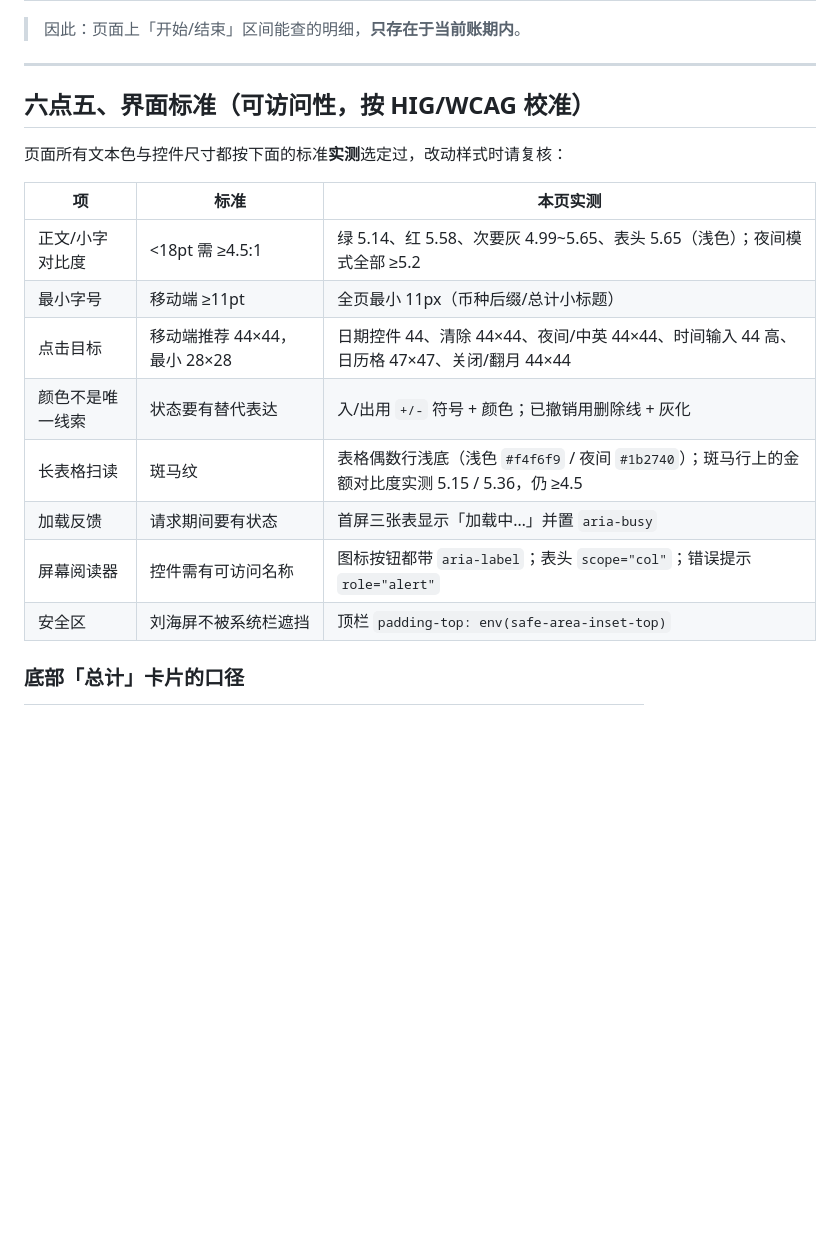
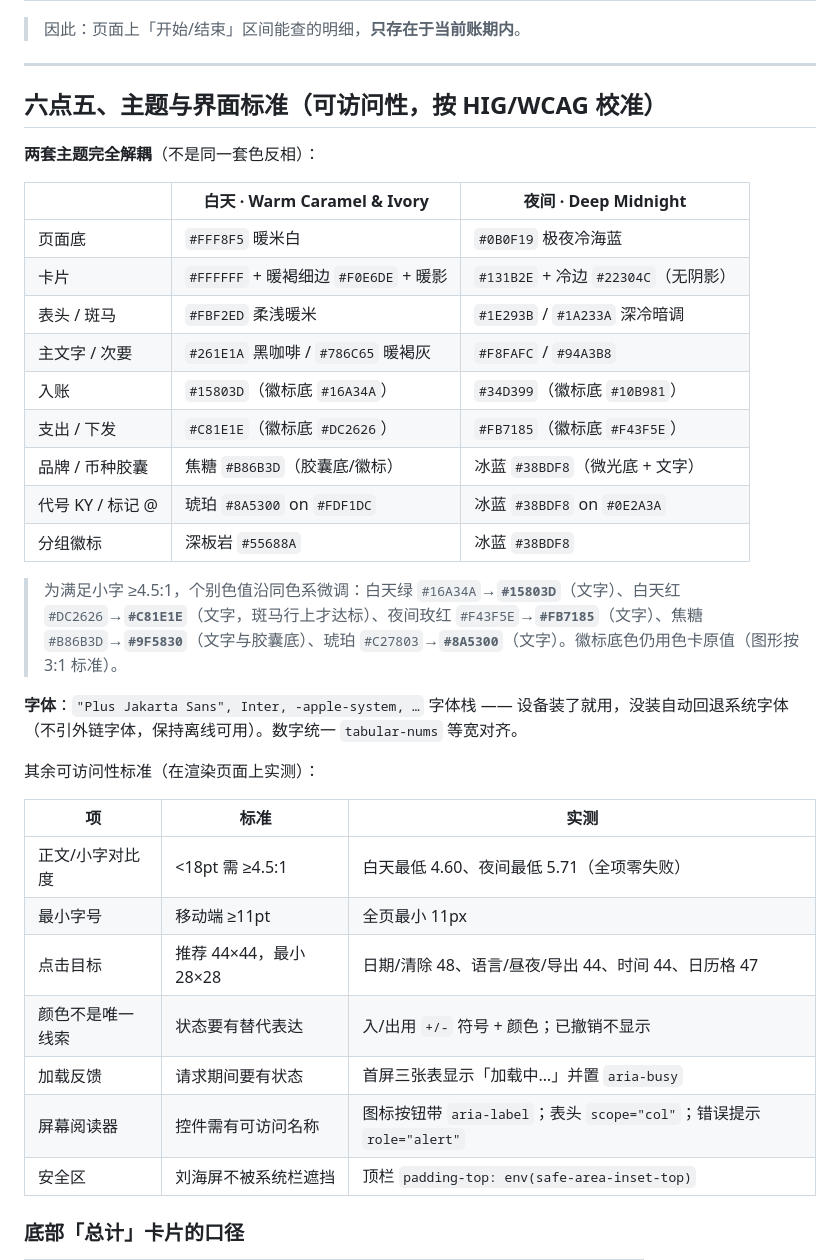
Before and after one commit to kkyylim663-ux/TeleBot, a Markdown page: 账单明细页面.md, the part around the change. GitHub-like rendering; blank space fills up the shorter version.

Commit message:
Docs: document the two themes, the contrast-tuned values and the measured standards

```diff
--- a/账单明细页面.md
+++ b/账单明细页面.md
@@ -159,19 +159,36 @@
 
 ---
 
-## 六点五、界面标准（可访问性，按 HIG/WCAG 校准）
+## 六点五、主题与界面标准（可访问性，按 HIG/WCAG 校准）
 
-页面所有文本色与控件尺寸都按下面的标准**实测**选定过，改动样式时请复核：
+**两套主题完全解耦**（不是同一套色反相）：
 
-| 项 | 标准 | 本页实测 |
+| | 白天 · Warm Caramel & Ivory | 夜间 · Deep Midnight |
 |---|---|---|
-| 正文/小字对比度 | <18pt 需 ≥4.5:1 | 绿 5.14、红 5.58、次要灰 4.99~5.65、表头 5.65（浅色）；夜间模式全部 ≥5.2 |
-| 最小字号 | 移动端 ≥11pt | 全页最小 11px（币种后缀/总计小标题） |
-| 点击目标 | 移动端推荐 44×44，最小 28×28 | 日期控件 44、清除 44×44、夜间/中英 44×44、时间输入 44 高、日历格 47×47、关闭/翻月 44×44 |
-| 颜色不是唯一线索 | 状态要有替代表达 | 入/出用 `+/-` 符号 + 颜色；已撤销用删除线 + 灰化 |
-| 长表格扫读 | 斑马纹 | 表格偶数行浅底（浅色 `#f4f6f9` / 夜间 `#1b2740`）；斑马行上的金额对比度实测 5.15 / 5.36，仍 ≥4.5 |
+| 页面底 | `#FFF8F5` 暖米白 | `#0B0F19` 极夜冷海蓝 |
+| 卡片 | `#FFFFFF` + 暖褐细边 `#F0E6DE` + 暖影 | `#131B2E` + 冷边 `#22304C`（无阴影） |
+| 表头 / 斑马 | `#FBF2ED` 柔浅暖米 | `#1E293B` / `#1A233A` 深冷暗调 |
+| 主文字 / 次要 | `#261E1A` 黑咖啡 / `#786C65` 暖褐灰 | `#F8FAFC` / `#94A3B8` |
+| 入账 | `#15803D`（徽标底 `#16A34A`） | `#34D399`（徽标底 `#10B981`） |
+| 支出 / 下发 | `#C81E1E`（徽标底 `#DC2626`） | `#FB7185`（徽标底 `#F43F5E`） |
+| 品牌 / 币种胶囊 | 焦糖 `#B86B3D`（胶囊底/徽标） | 冰蓝 `#38BDF8`（微光底 + 文字） |
+| 代号 KY / 标记 @ | 琥珀 `#8A5300` on `#FDF1DC` | 冰蓝 `#38BDF8` on `#0E2A3A` |
+| 分组徽标 | 深板岩 `#55688A` | 冰蓝 `#38BDF8` |
+
+> 为满足小字 ≥4.5:1，个别色值沿同色系微调：白天绿 `#16A34A`→**`#15803D`**（文字）、白天红 `#DC2626`→**`#C81E1E`**（文字，斑马行上才达标）、夜间玫红 `#F43F5E`→**`#FB7185`**（文字）、焦糖 `#B86B3D`→**`#9F5830`**（文字与胶囊底）、琥珀 `#C27803`→**`#8A5300`**（文字）。徽标底色仍用色卡原值（图形按 3:1 标准）。
+
+**字体**：`"Plus Jakarta Sans", Inter, -apple-system, …` 字体栈 —— 设备装了就用，没装自动回退系统字体（不引外链字体，保持离线可用）。数字统一 `tabular-nums` 等宽对齐。
+
+其余可访问性标准（在渲染页面上实测）：
+
+| 项 | 标准 | 实测 |
+|---|---|---|
+| 正文/小字对比度 | <18pt 需 ≥4.5:1 | 白天最低 4.60、夜间最低 5.71（全项零失败） |
+| 最小字号 | 移动端 ≥11pt | 全页最小 11px |
+| 点击目标 | 推荐 44×44，最小 28×28 | 日期/清除 48、语言/昼夜/导出 44、时间 44、日历格 47 |
+| 颜色不是唯一线索 | 状态要有替代表达 | 入/出用 `+/-` 符号 + 颜色；已撤销不显示 |
 | 加载反馈 | 请求期间要有状态 | 首屏三张表显示「加载中…」并置 `aria-busy` |
-| 屏幕阅读器 | 控件需有可访问名称 | 图标按钮都带 `aria-label`；表头 `scope="col"`；错误提示 `role="alert"` |
+| 屏幕阅读器 | 控件需有可访问名称 | 图标按钮带 `aria-label`；表头 `scope="col"`；错误提示 `role="alert"` |
 | 安全区 | 刘海屏不被系统栏遮挡 | 顶栏 `padding-top: env(safe-area-inset-top)` |
 
 ### 底部「总计」卡片的口径
```
